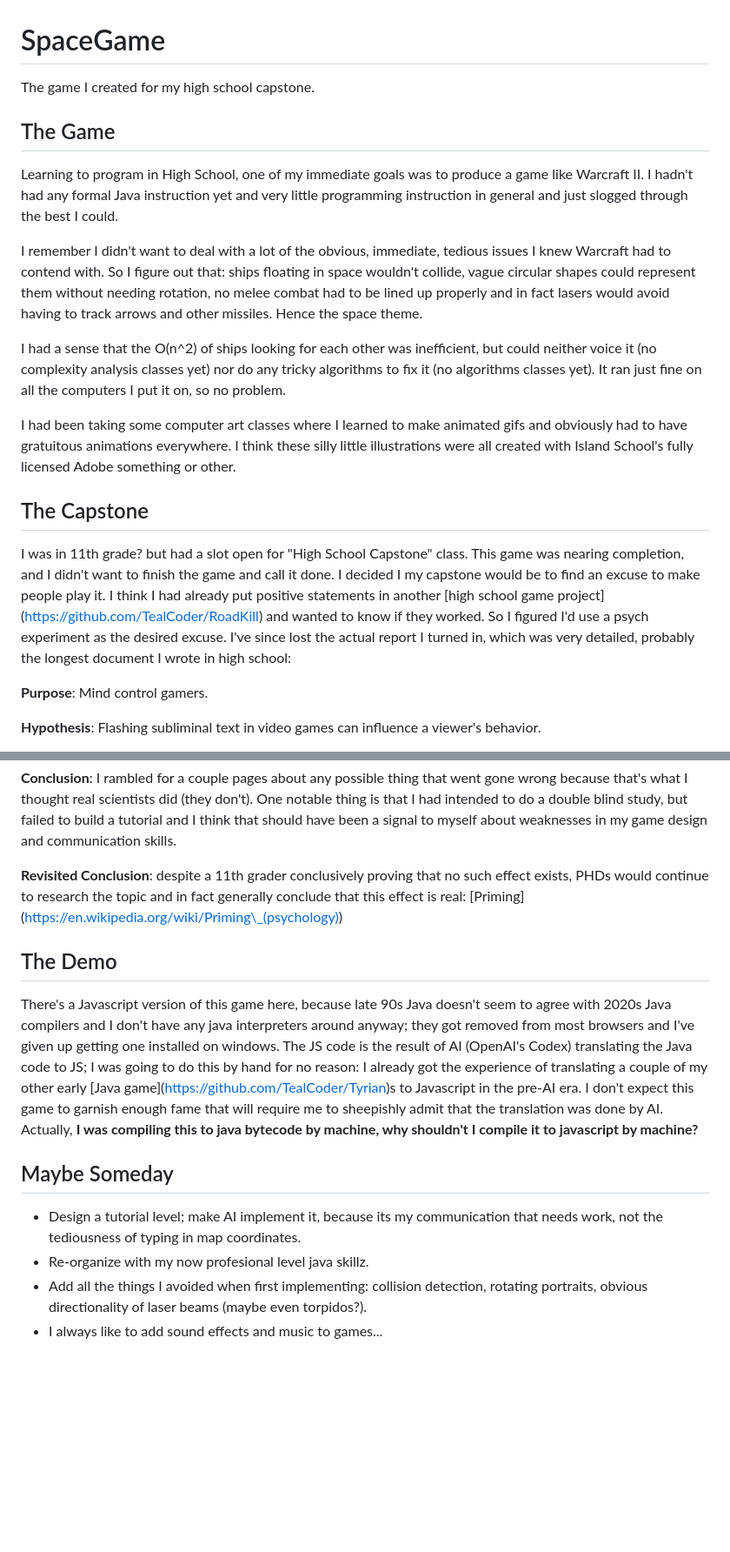
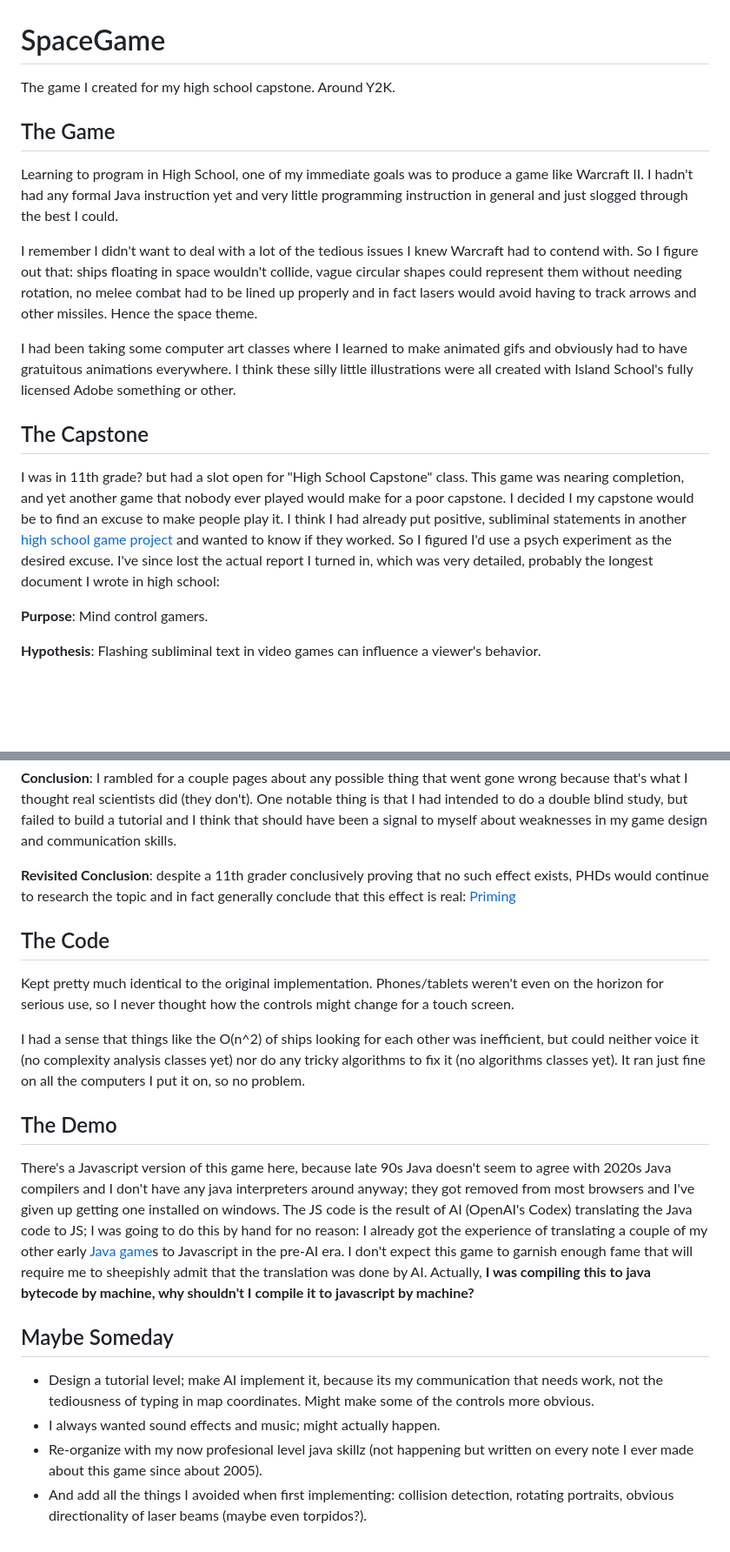
Before and after one commit to TealCoder/SpaceGame, a Markdown page: README.md, 2 parts joined by grey strips. Shown at 87% size. Rendered like a GitHub page; blank space fills up the shorter version.

Commit message:
Fix some minor issues in my markdown.

```diff
--- a/README.md
+++ b/README.md
@@ -1,6 +1,6 @@
 # SpaceGame
 
-The game I created for my high school capstone.
+The game I created for my high school capstone. Around Y2K.
 
 
 
@@ -10,11 +10,7 @@ Learning to program in High School, one of my immediate goals was to produce a g
 
 
 
-I remember I didn't want to deal with a lot of the obvious, immediate, tedious issues I knew Warcraft had to contend with. So I figure out that: ships floating in space wouldn't collide, vague circular shapes could represent them without needing rotation, no melee combat had to be lined up properly and in fact lasers would avoid having to track arrows and other missiles. Hence the space theme.
-
-
-
-I had a sense that the O(n^2) of ships looking for each other was inefficient, but could neither voice it (no complexity analysis classes yet) nor do any tricky algorithms to fix it (no algorithms classes yet). It ran just fine on all the computers I put it on, so no problem.
+I remember I didn't want to deal with a lot of the tedious issues I knew Warcraft had to contend with. So I figure out that: ships floating in space wouldn't collide, vague circular shapes could represent them without needing rotation, no melee combat had to be lined up properly and in fact lasers would avoid having to track arrows and other missiles. Hence the space theme.
 
 
 
@@ -24,7 +20,7 @@ I had been taking some computer art classes where I learned to make animated gif
 
 ## The Capstone
 
-I was in 11th grade? but had a slot open for "High School Capstone" class. This game was nearing completion, and I didn't want to finish the game and call it done. I decided I my capstone would be to find an excuse to make people play it. I think I had already put positive statements in another \[high school game project](https://github.com/TealCoder/RoadKill) and wanted to know if they worked. So I figured I'd use a psych experiment as the desired excuse. I've since lost the actual report I turned in, which was very detailed, probably the longest document I wrote in high school:
+I was in 11th grade? but had a slot open for "High School Capstone" class. This game was nearing completion, and yet another game that nobody ever played would make for a poor capstone. I decided I my capstone would be to find an excuse to make people play it. I think I had already put positive, subliminal statements in another [high school game project](https://github.com/TealCoder/RoadKill) and wanted to know if they worked. So I figured I'd use a psych experiment as the desired excuse. I've since lost the actual report I turned in, which was very detailed, probably the longest document I wrote in high school:
 
 
 
@@ -40,19 +36,29 @@ I was in 11th grade? but had a slot open for "High School Capstone" class. This
 
 **Conclusion**: I rambled for a couple pages about any possible thing that went gone wrong because that's what I thought real scientists did (they don't). One notable thing is that I had intended to do a double blind study, but failed to build a tutorial and I think that should have been a signal to myself about weaknesses in my game design and communication skills.
 
-**Revisited Conclusion**: despite a 11th grader conclusively proving that no such effect exists, PHDs would continue to research the topic and in fact generally conclude that this effect is real: \[Priming](https://en.wikipedia.org/wiki/Priming\_(psychology))
+**Revisited Conclusion**: despite a 11th grader conclusively proving that no such effect exists, PHDs would continue to research the topic and in fact generally conclude that this effect is real: [Priming](https://en.wikipedia.org/wiki/Priming\_(psychology))
+
+
+
+## The Code
+
+Kept pretty much identical to the original implementation. Phones/tablets weren't even on the horizon for serious use, so I never thought how the controls might change for a touch screen.
+
+
+
+I had a sense that things like the O(n^2) of ships looking for each other was inefficient, but could neither voice it (no complexity analysis classes yet) nor do any tricky algorithms to fix it (no algorithms classes yet). It ran just fine on all the computers I put it on, so no problem.
 
 
 
 ## The Demo
 
-There's a Javascript version of this game here, because late 90s Java doesn't seem to agree with 2020s Java compilers and I don't have any java interpreters around anyway; they got removed from most browsers and I've given up getting one installed on windows. The JS code is the result of AI (OpenAI's Codex) translating the Java code to JS; I was going to do this by hand for no reason: I already got the experience of translating a couple of my other early \[Java game](https://github.com/TealCoder/Tyrian)s to Javascript in the pre-AI era. I don't expect this game to garnish enough fame that will require me to sheepishly admit that the translation was done by AI. Actually, **I was compiling this to java bytecode by machine, why shouldn't I compile it to javascript by machine?**
+There's a Javascript version of this game here, because late 90s Java doesn't seem to agree with 2020s Java compilers and I don't have any java interpreters around anyway; they got removed from most browsers and I've given up getting one installed on windows. The JS code is the result of AI (OpenAI's Codex) translating the Java code to JS; I was going to do this by hand for no reason: I already got the experience of translating a couple of my other early [Java game](https://github.com/TealCoder/Tyrian)s to Javascript in the pre-AI era. I don't expect this game to garnish enough fame that will require me to sheepishly admit that the translation was done by AI. Actually, **I was compiling this to java bytecode by machine, why shouldn't I compile it to javascript by machine?**
 
 
 
 ## Maybe Someday
 
-* Design a tutorial level; make AI implement it, because its my communication that needs work, not the tediousness of typing in map coordinates.
-* Re-organize with my now profesional level java skillz.
-* Add all the things I avoided when first implementing: collision detection, rotating portraits, obvious directionality of laser beams (maybe even torpidos?).
-* I always like to add sound effects and music to games...
+* Design a tutorial level; make AI implement it, because its my communication that needs work, not the tediousness of typing in map coordinates. Might make some of the controls more obvious.
+* I always wanted sound effects and music; might actually happen.
+* Re-organize with my now profesional level java skillz (not happening but written on every note I ever made about this game since about 2005).
+* And add all the things I avoided when first implementing: collision detection, rotating portraits, obvious directionality of laser beams (maybe even torpidos?).
```
